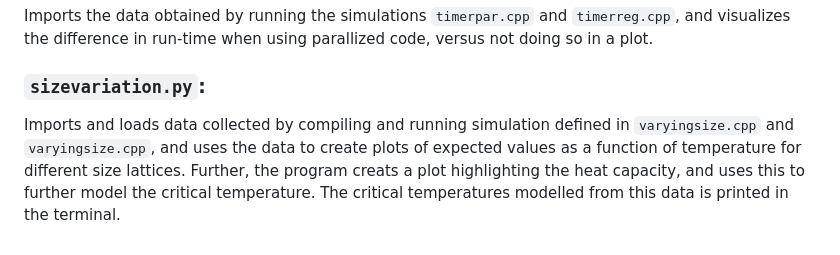
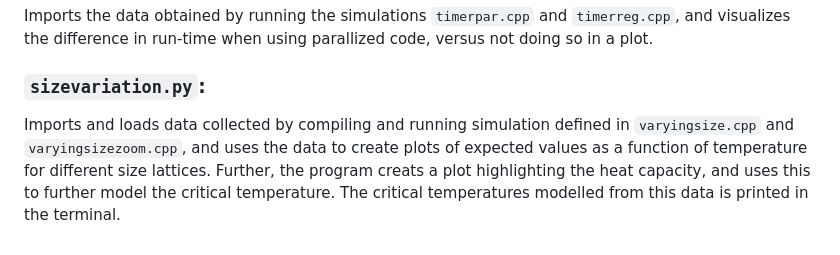
Before and after one commit to tirilsg/FYS3150-Project4, a Markdown page: README.md, the part around the change. Drawn GitHub-style.

```diff
--- a/README.md
+++ b/README.md
@@ -83,4 +83,4 @@ Imports the data obtained by running the simulations `timerpar.cpp` and `timerre
 
 
 ### `sizevariation.py`:
-Imports and loads data collected by compiling and running simulation defined in `varyingsize.cpp` and `varyingsize.cpp`, and uses the data to create plots of expected values as a function of temperature for different size lattices. Further, the program creats a plot highlighting the heat capacity, and uses this to further model the critical temperature. The critical temperatures modelled from this data is printed in the terminal.
+Imports and loads data collected by compiling and running simulation defined in `varyingsize.cpp` and `varyingsizezoom.cpp`, and uses the data to create plots of expected values as a function of temperature for different size lattices. Further, the program creats a plot highlighting the heat capacity, and uses this to further model the critical temperature. The critical temperatures modelled from this data is printed in the terminal.
```
